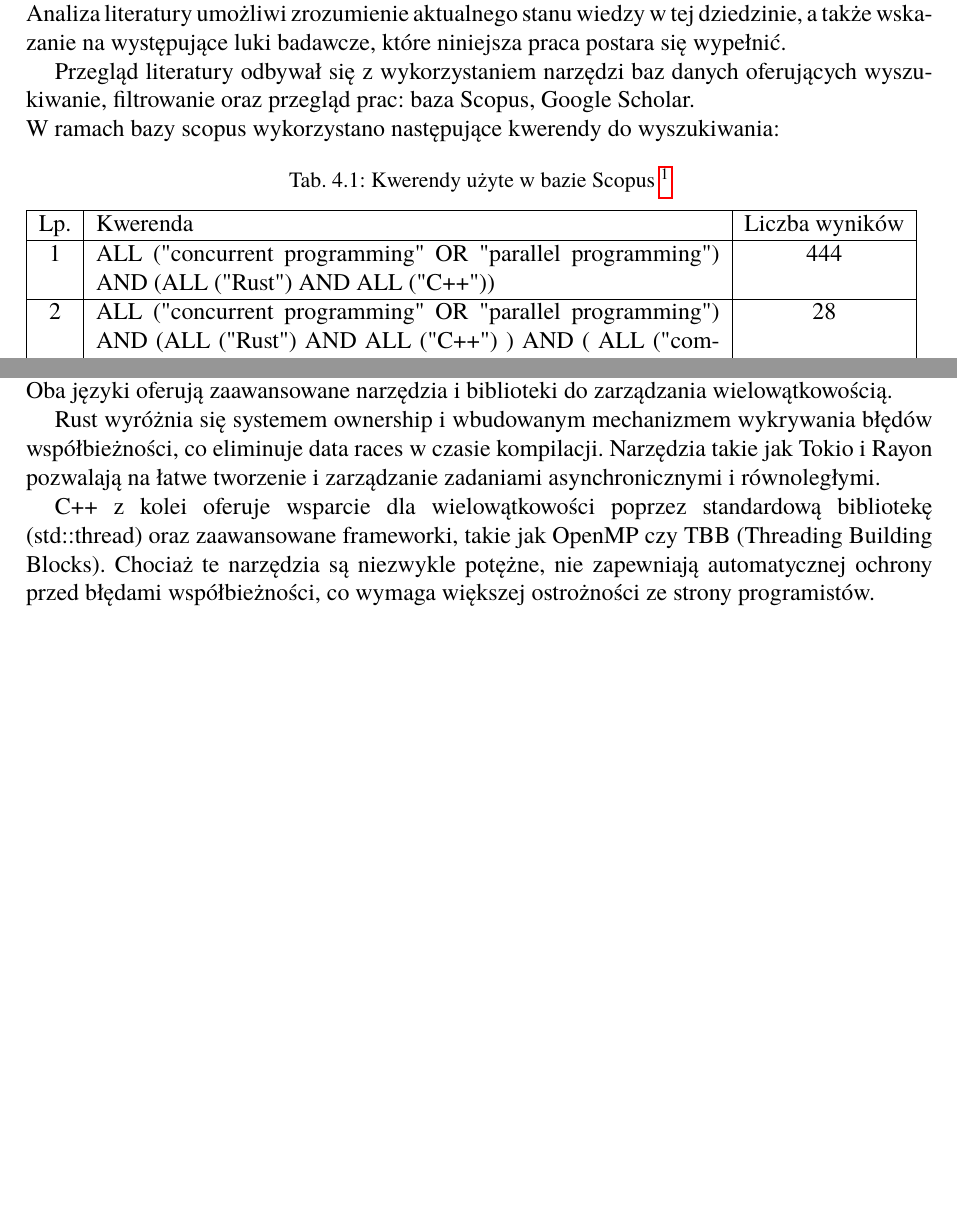
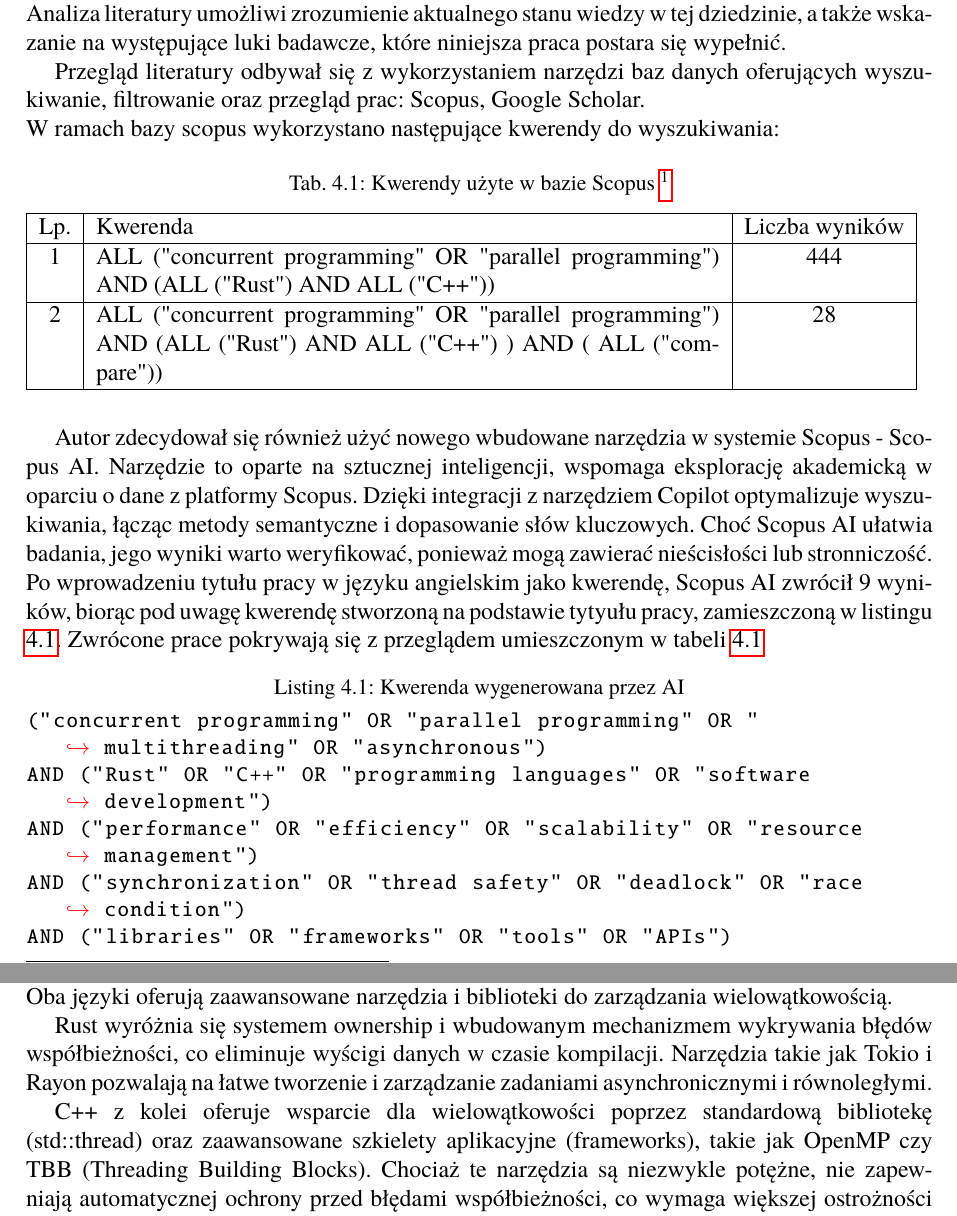
Before and after one commit to JasinskiR/master-thesis, a LaTeX thesis (Magisterka/Dyplom.tex, which reads Magisterka/rozdzial04.tex): two parts of pages 15 and 16 of 36 before the commit and two parts of pages 15 and 17 of 36 after it, joined at a grey line, cut so that both start at the same text, the shorter picture padded with empty space. Compiled offline with pdfLaTeX.

Commit message:
Auto-commit: changes on 2025-02-23-19-34-43

```diff
--- a/Magisterka/rozdzial04.tex
+++ b/Magisterka/rozdzial04.tex
@@ -1,7 +1,7 @@
 \chapter{Przegląd literatury}
 Celem niniejszego rozdziału jest przedstawienie dotychczasowych badań i publikacji dotyczących mechanizmów programowania współbieżnego i równoległego w językach Rust i C++. Analiza literatury umożliwi zrozumienie aktualnego stanu wiedzy w tej dziedzinie, a także wskazanie na występujące luki badawcze, które niniejsza praca postara się wypełnić.
 
-Przegląd literatury odbywał się z wykorzystaniem narzędzi baz danych oferujących wyszukiwanie, filtrowanie oraz przegląd prac: baza Scopus, Google Scholar.\\
+Przegląd literatury odbywał się z wykorzystaniem narzędzi baz danych oferujących wyszukiwanie, filtrowanie oraz przegląd prac: Scopus, Google Scholar.\\
 W ramach bazy scopus wykorzystano następujące kwerendy do wyszukiwania:
 
 \begin{table}[H]
@@ -14,7 +14,19 @@ W ramach bazy scopus wykorzystano następujące kwerendy do wyszukiwania:
     2 & ALL ("concurrent programming"\ OR "parallel programming") AND (ALL ("Rust") AND ALL ("C++") ) AND ( ALL ("compare")) & 28 \\ \hline
     \end{tabular}
 \end{table}
-\footnotetext{Ilość wyników dla poszczególnych zapytań może się różnić w zależności od daty (wyszukiwanie przeprowadzono w okresie grudzień-luty 2024/25).}
+\footnotetext{Ilość wyników dla poszczególnych zapytań może się różnić w zależności od daty (wyszukiwanie przeprowadzono w okresie listopad-luty 2024/25).}
+
+Autor zdecydował się również użyć nowego wbudowane narzędzia w systemie Scopus - Scopus AI. Narzędzie to oparte na sztucznej inteligencji, wspomaga eksplorację akademicką w oparciu o dane z platformy Scopus. Dzięki integracji z narzędziem Copilot optymalizuje wyszukiwania, łącząc metody semantyczne i dopasowanie słów kluczowych. Choć Scopus AI ułatwia badania, jego wyniki warto weryfikować, ponieważ mogą zawierać nieścisłości lub stronniczość. \\
+Po wprowadzeniu tytułu pracy w języku angielskim jako kwerendę, Scopus AI zwrócił 9 wyników, biorąc pod uwagę kwerendę stworzoną na podstawie tytyułu pracy, zamieszczoną w listingu \ref{AIQuery}. Zwrócone prace pokrywają się z przeglądem umieszczonym w tabeli \ref{table:literatureReviewQueries}
+
+\lstset{breaklines=true}
+\begin{lstlisting}[caption=Kwerenda wygenerowana przez AI, label=AIQuery]
+("concurrent programming" OR "parallel programming" OR "multithreading" OR "asynchronous")
+AND ("Rust" OR "C++" OR "programming languages" OR "software development")
+AND ("performance" OR "efficiency" OR "scalability" OR "resource management")
+AND ("synchronization" OR "thread safety" OR "deadlock" OR "race condition")
+AND ("libraries" OR "frameworks" OR "tools" OR "APIs")
+\end{lstlisting}
 
 
 \section{Porównanie Rust oraz C++}
@@ -41,9 +53,9 @@ C++ nadal pozostaje językiem preferowanym w projektach o krytycznym znaczeniu w
 \subsection{Programowanie współbieżne oraz równoległe}
 Współbieżność i równoległość to kluczowe elementy programowania w  językach Rust i C++. Oba języki oferują zaawansowane narzędzia i biblioteki do zarządzania wielowątkowością.
 
-Rust wyróżnia się systemem ownership i wbudowanym mechanizmem wykrywania błędów współbieżności, co eliminuje data races w czasie kompilacji. Narzędzia takie jak Tokio i Rayon pozwalają na łatwe tworzenie i zarządzanie zadaniami asynchronicznymi i równoległymi.
+Rust wyróżnia się systemem ownership i wbudowanym mechanizmem wykrywania błędów współbieżności, co eliminuje wyścigi danych w czasie kompilacji. Narzędzia takie jak Tokio i Rayon pozwalają na łatwe tworzenie i zarządzanie zadaniami asynchronicznymi i równoległymi.
 
-C++ z kolei oferuje wsparcie dla wielowątkowości poprzez standardową bibliotekę (std::thread) oraz zaawansowane frameworki, takie jak OpenMP czy TBB (Threading Building Blocks). Chociaż te narzędzia są niezwykle potężne, nie zapewniają automatycznej ochrony przed błędami współbieżności, co wymaga większej ostrożności ze strony programistów.
+C++ z kolei oferuje wsparcie dla wielowątkowości poprzez standardową bibliotekę (std::thread) oraz zaawansowane szkielety aplikacyjne (frameworks), takie jak OpenMP czy TBB (Threading Building Blocks). Chociaż te narzędzia są niezwykle potężne, nie zapewniają automatycznej ochrony przed błędami współbieżności, co wymaga większej ostrożności ze strony programistów.
 
 Strona \cite{parallelrustcppIntroductionComparing} szczegółowo analizuje różnice w podejściu do współbieżności w obu językach, podkreślając, że Rust dzięki swojemu modelowi zarządzania pamięcią oferuje większe bezpieczeństwo, podczas gdy C++ pozostaje bardziej elastyczny, co może być korzystne w bardziej specyficznych scenariuszach.
 
```
Also changed, not shown: Magisterka/dokumentacja.bib (+15 -0 lines), Magisterka/rozdzial04.tex (3 more changed lines), 4 other files.
